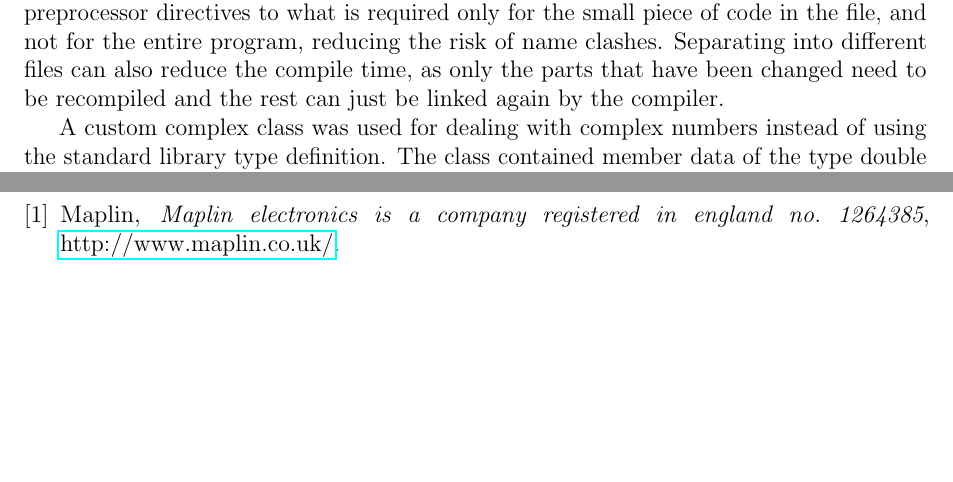
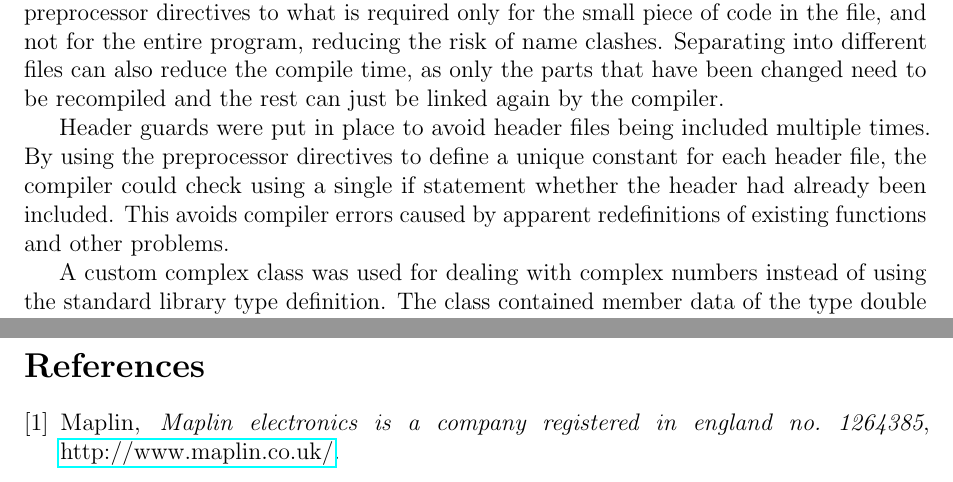
Before and after one commit to seadanda/cpp, a LaTeX paper (final_project/report/main.tex, which reads final_project/report/a2code.tex): two parts of pages 4 and 7 of 7, joined at a grey line, cut so that both start at the same text, the shorter picture padded with empty space. Compiled offline with pdfLaTeX.

Commit message:
Add section on header guards

```diff
--- a/final_project/report/a2code.tex
+++ b/final_project/report/a2code.tex
@@ -3,6 +3,8 @@
 In the design of this project, the code was split into seven header files which contained class definitions, function prototypes and a namespace definition while the implementation of the classes, the full functions and the \verb!main! function were separated into seven source files in line with the practice of abstraction, whereby the user is only exposed to the parts of the program which they need to actually use the program, and the details like the member data are hidden from them.
 
 Splitting the code into several files makes it easier to reuse code, limits the \verb!#include! preprocessor directives to what is required only for the small piece of code in the file, and not for the entire program, reducing the risk of name clashes. Separating into different files can also reduce the compile time, as only the parts that have been changed need to be recompiled and the rest can just be linked again by the compiler.
+
+Header guards were put in place to avoid header files being included multiple times. By using the preprocessor directives to define a unique constant for each header file, the compiler could check using a single if statement whether the header had already been included. This avoids compiler errors caused by apparent redefinitions of existing functions and other problems.
 
 A custom complex class was used for dealing with complex numbers instead of using the standard library type definition. The class contained member data of the type double to store the real and imaginary parts and member functions including functions to return the complex conjugate, modulus and argument of a complex number, all of which were used in the calculation of the impedance and the phase difference.
 
```
Also changed, not shown: final_project/report/a2code.tex (2 more changed lines).
